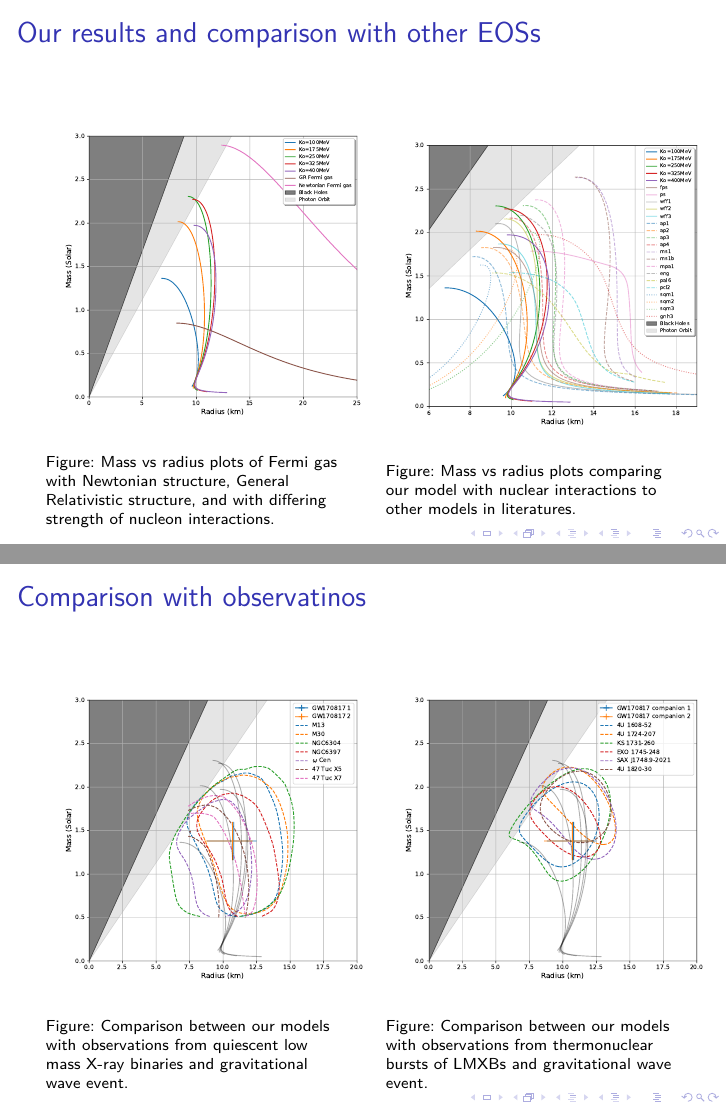
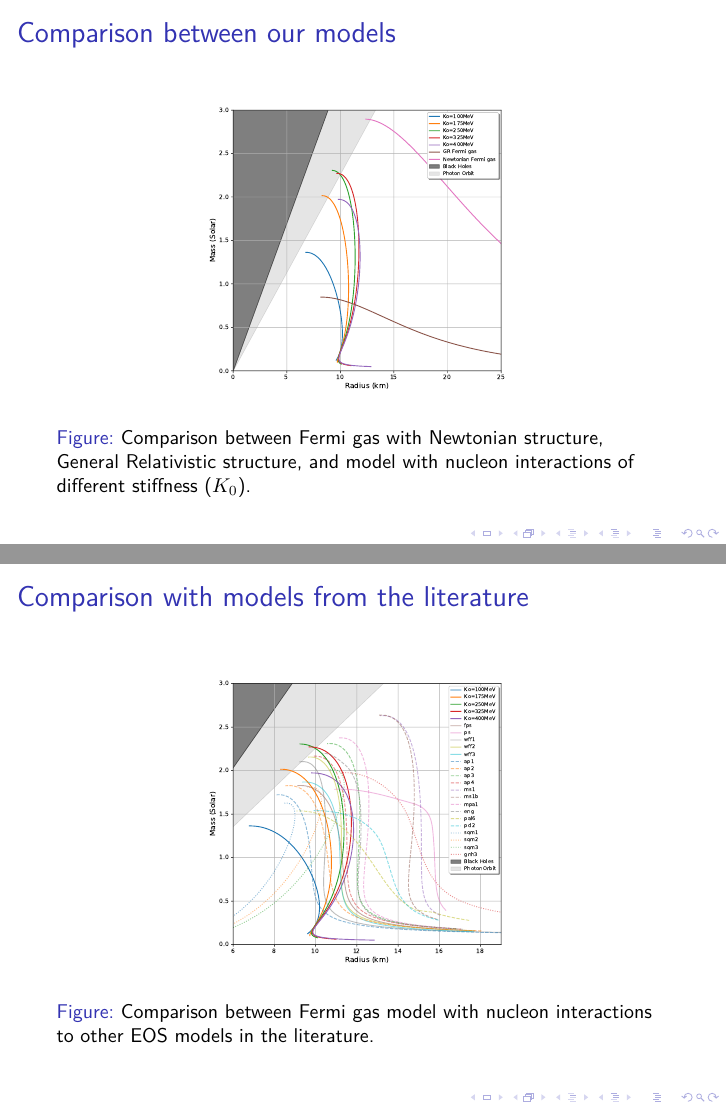
Before and after one commit to lacc97/ComputingTheoryProjectY2, LaTeX slides (Presentation/NS_presentation.tex): pages 6 and 7 of 7 before the commit and pages 6 and 7 of 9 after it, joined at a grey line. Compiled offline with pdfLaTeX.

Commit message:
Move each figure into own frame

```diff
--- a/Presentation/NS_presentation.tex
+++ b/Presentation/NS_presentation.tex
@@ -8,7 +8,7 @@
 \usetheme{default}
 \usepackage{physics}
 \usepackage{caption}
-\captionsetup{font=scriptsize,labelfont=scriptsize}
+% \captionsetup{font=scriptsize,labelfont=scriptsize}
 
 \begin{document}
 
@@ -88,27 +88,18 @@ General Relativistic structure equation (TOV equation) is
  \[\rho=mn_{0}x^{3}.\]
 \end{frame}
 
-
 \begin{frame}
- \frametitle{Our results and comparison with other EOSs}
- \begin{columns}
-  \begin{column}{0.48\textwidth}
-  \begin{figure}
+ \frametitle{Comparison between our models}
+ \begin{figure}
     \includegraphics[scale=0.3]{eos_compare_our_model.pdf}
-    \caption{Mass vs radius plots of Fermi gas with Newtonian structure, General Relativistic structure, and with differing strength of nucleon interactions.}\label{fig/ourmodel}
+    \caption{Comparison between Fermi gas with Newtonian structure, General Relativistic structure, and model with nucleon interactions of different stiffness ($K_{0}$).}\label{fig/ourmodel}
   \end{figure}
-  \end{column}
-  \begin{column}{0.48\textwidth}
-  \begin{figure}
-    \includegraphics[scale=0.3]{eos_compare_paper.pdf}
-    \caption{Mass vs radius plots comparing our model with nuclear interactions to other models in literatures.}
-  \end{figure}
-  \end{column}
- \end{columns}
 \end{frame}
 
 \begin{frame}
- \frametitle{Comparison with observatinos}
- \begin{columns}
-  \begin{column}{0.48\textwidth}
-  \begin{figure}
+ \frametitle{Comparison with models from the literature}
+ \begin{figure}
+    \includegraphics[scale=0.3]{eos_compare_paper.pdf}
+    \caption{Comparison between Fermi gas model with nucleon interactions to other EOS models in the literature.}
+ \end{figure}
+\end{frame}
@@ -115,6 +110,2 @@ General Relativistic structure equation (TOV equation) is
     \includegraphics[scale=0.3]{eos_compare_obsv1_GW.pdf}
     \caption{Comparison between our models with observations from quiescent low mass X-ray binaries and gravitational wave event.}
-  \end{figure}
-  \end{column}
-  \begin{column}{0.48\textwidth}
-  \begin{figure}
@@ -121,10 +118,6 @@ General Relativistic structure equation (TOV equation) is
     \includegraphics[scale=0.3]{eos_compare_obsv2_GW.pdf}
     \caption{Comparison between our models with observations from thermonuclear bursts of LMXBs and gravitational wave event.}
-  \end{figure}
-  \end{column}
- \end{columns}
+ \end{figure}
 \end{frame}
 
-
-
 \end{document}
```
Also changed, not shown: Presentation/NS_presentation.tex (10 more changed lines).
